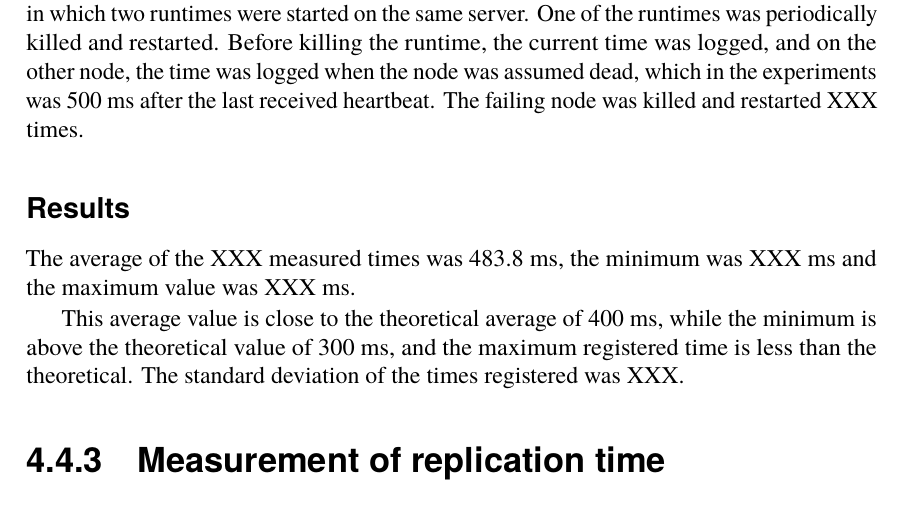
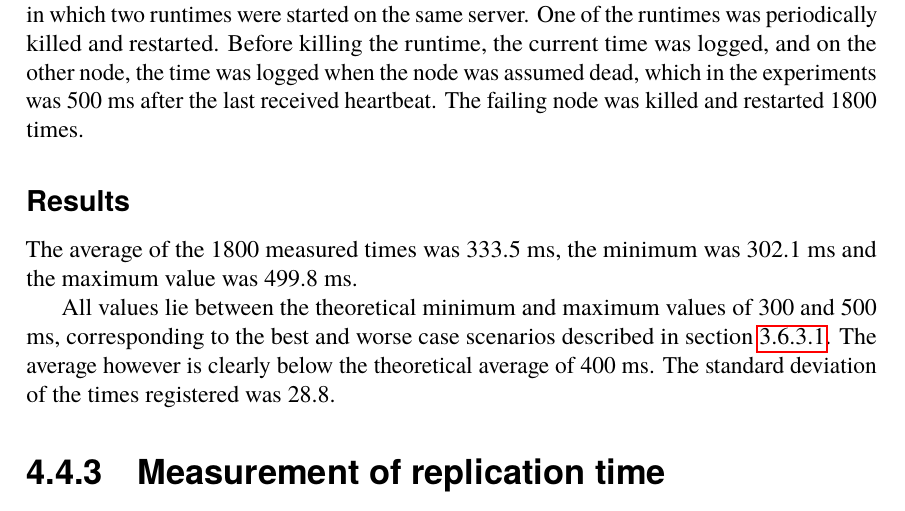
Before and after one commit to PStahl/master_thesis, a LaTeX thesis (report.tex): part of page 49 of 85, cut so that both start at the same text. Compiled offline with pdfLaTeX.

Commit message:
update node failure detection time

```diff
--- a/report.tex
+++ b/report.tex
@@ -1102,14 +1102,15 @@ Matlab was used to determine which distribution best fitted the data, and the Ba
 
 \subsection{Measurement of node failure detection time} \label{subsec:eval_node_fail_time}
 % Is this needed really?
-As described in~\cref{sec:design_monitoring}, heartbeats are used to determine whether or not another node is healthy. If no heartbeat is received from a node within $t_{timeout}$ seconds (0.5 seconds in the experiments), it is assumed dead.
-
-In order to measure the time it takes to detect a failed node, an experiment was conducted in which two runtimes were started on the same server. One of the runtimes was periodically killed and restarted. Before killing the runtime, the current time was logged, and on the other node, the time was logged when the node was assumed dead, which in the experiments was 500 ms after the last received heartbeat. The failing node was killed and restarted XXX times.
+As described in~\cref{sec:design_monitoring}, heartbeats are used to determine whether or not another node is healthy. If no heartbeat is received from a node within $T_{timeout}$ seconds (0.5 seconds in the experiments), it is assumed dead.
+
+In order to measure the time it takes to detect a failed node, an experiment was conducted in which two runtimes were started on the same server. One of the runtimes was periodically killed and restarted. Before killing the runtime, the current time was logged, and on the other node, the time was logged when the node was assumed dead, which in the experiments was 500 ms after the last received heartbeat. The failing node was killed and restarted 1800 times.
 
 \subsubsection*{Results}
-The average of the XXX measured times was 483.8 ms, the minimum was XXX ms and the maximum value was XXX ms.
-
-This average value is close to the theoretical average of 400 ms, while the minimum is above the theoretical value of 300 ms, and the maximum registered time is less than the theoretical. The standard deviation of the times registered was XXX.
+The average of the 1800 measured times was 333.5 ms, the minimum was 302.1 ms and the maximum value was 499.8 ms.
+
+All values lie between the theoretical minimum and maximum values of 300 and 500 ms, corresponding to the best and worse case scenarios described in~\cref{sec:node_failure_detection_time}. The average however is clearly below the theoretical average of 400 ms.
+The standard deviation of the times registered was 28.8.
 %TODO Calculate a confidence interval
 % klockorna måsta vara synkade..
 % If higher than theoretical, give a explanation
```
